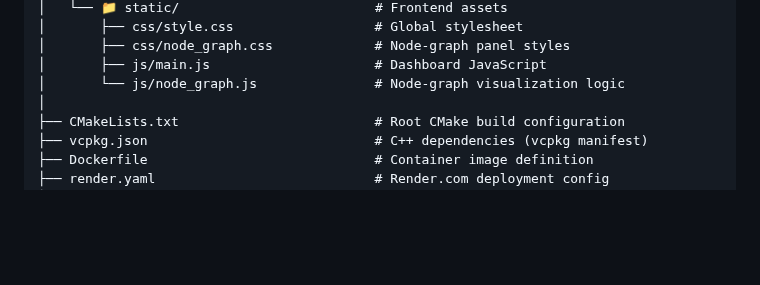
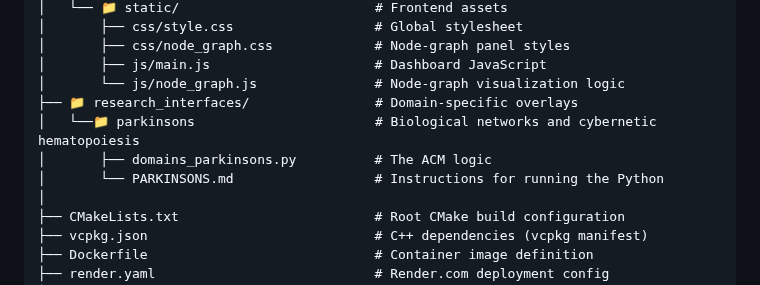
Before and after one commit to dfeen87/FEEN, a Markdown page: README.md, the part around the change. Rendered like a GitHub page; blank space fills up the shorter version.

Commit message:
Add research_interfaces for domain-specific overlays
Added research interfaces directory with Parkinson's related files.

```diff
--- a/README.md
+++ b/README.md
@@ -708,6 +708,10 @@ feen/
 │       ├── css/node_graph.css             # Node-graph panel styles
 │       ├── js/main.js                     # Dashboard JavaScript
 │       └── js/node_graph.js               # Node-graph visualization logic
+├── 📁 research_interfaces/                # Domain-specific overlays
+│   └──📁 parkinsons                       # Biological networks and cybernetic hematopoiesis
+│       ├── domains_parkinsons.py          # The ACM logic
+│       └── PARKINSONS.md                  # Instructions for running the Python
 │
 ├── CMakeLists.txt                         # Root CMake build configuration
 ├── vcpkg.json                             # C++ dependencies (vcpkg manifest)
```
